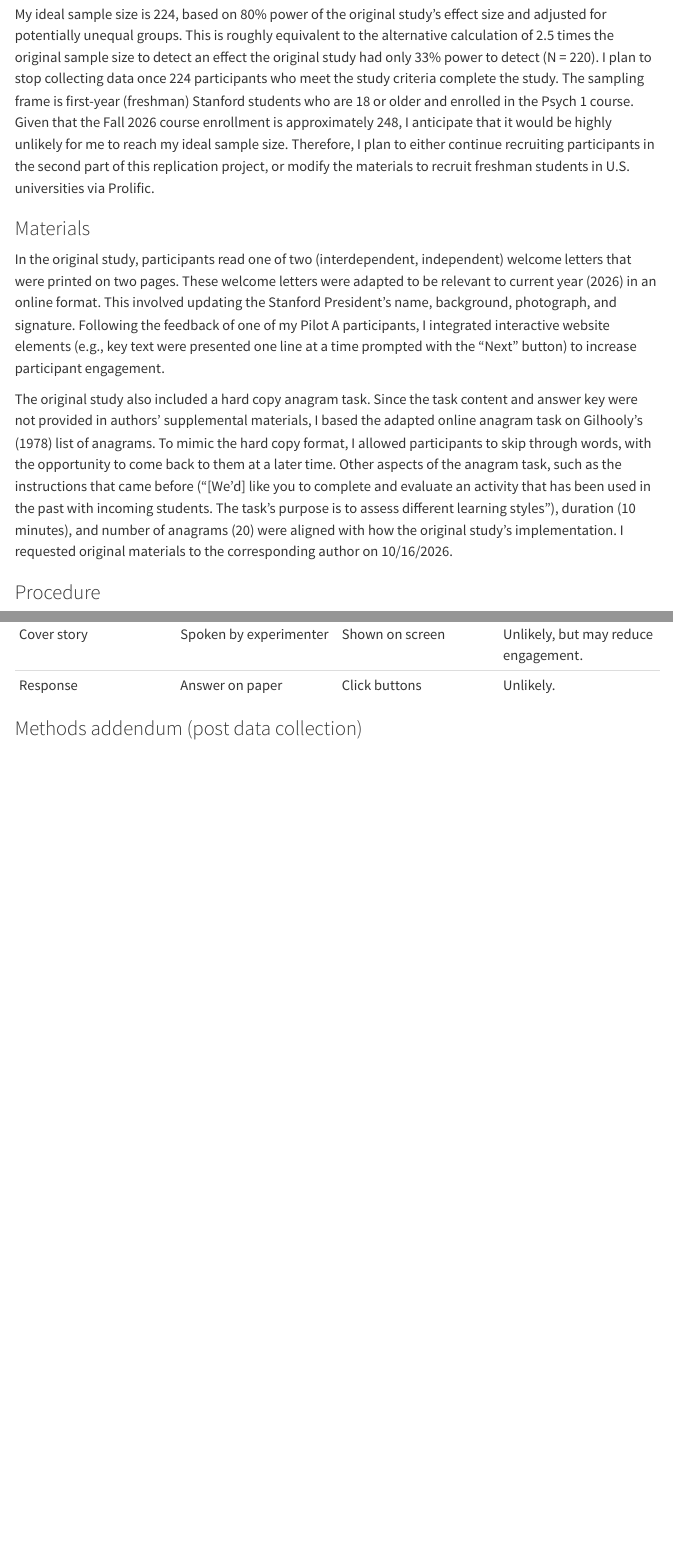
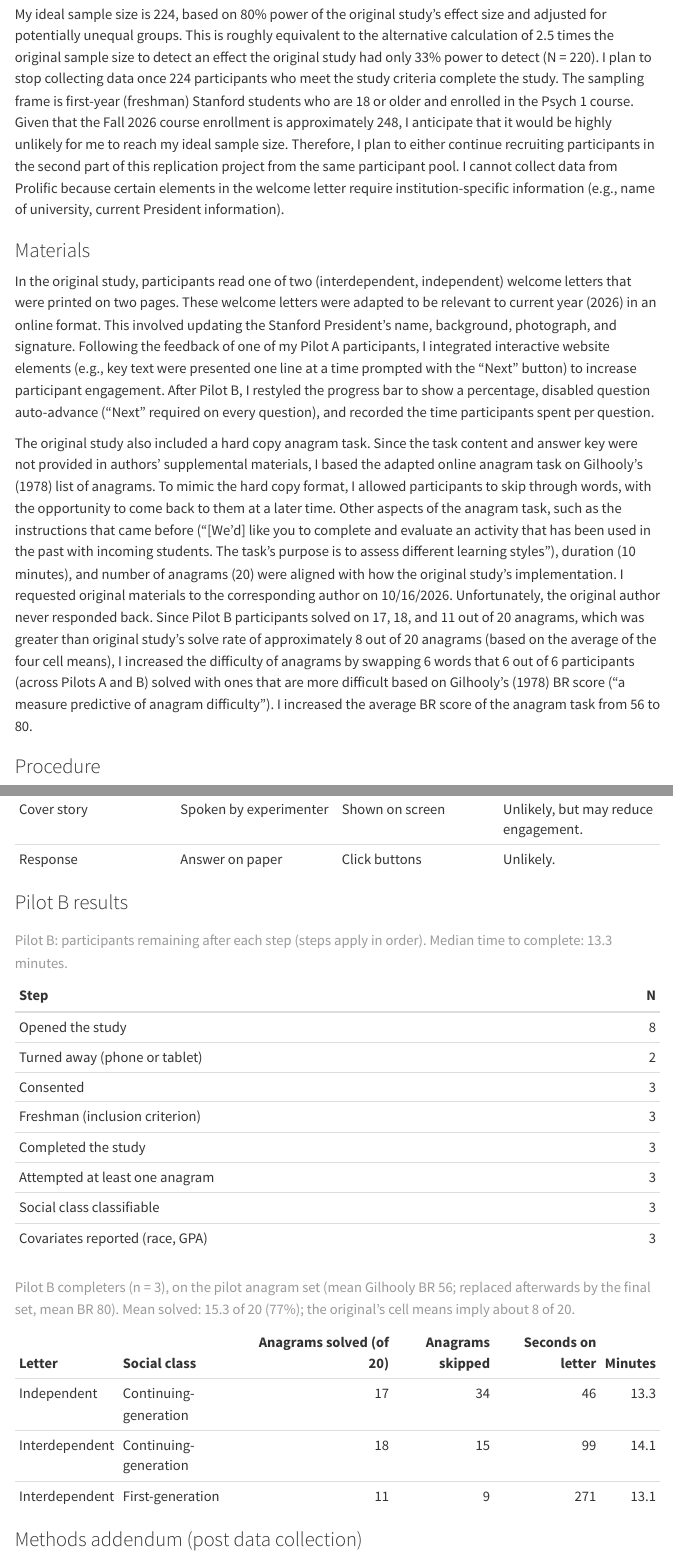
Before and after one commit to psych251/stephens2012, a Quarto document (writeup/replication-report.qmd): the page in a window 1100 px wide, from 7640 px down, and a second part further down, joined at a grey line. Rendered offline with R 4.5, knitr and Pandoc in place of Quarto, with nearby package versions; folded parts are opened; menus at the side of the page are left out.

Commit message:
Methods: Pilot B results tables (fixed to the pilot export); student's Methods edits
Co-Authored-By: Claude Opus 5.5 <noreply@anthropic.com>

````diff
--- a/writeup/replication-report.qmd
+++ b/writeup/replication-report.qmd
@@ -474,14 +473,13 @@ The original effect size is partial η² = .054, f = 0.24. The N for 80% power i
 
 ### Planned sample
 
-My ideal sample size is 224, based on 80% power of the original study's effect size and adjusted for potentially unequal groups. This is roughly equivalent to the alternative calculation of 2.5 times the original sample size to detect an effect the original study had only 33% power to detect (N = 220). I plan to stop collecting data once 224 participants who meet the study criteria complete the study. The sampling frame is first-year (freshman) Stanford students who are 18 or older and enrolled in the Psych 1 course. Given that the Fall 2026 course enrollment is approximately 248, I anticipate that it would be highly unlikely for me to reach my ideal sample size. Therefore, I plan to either continue recruiting participants in the second part of this replication project, or modify the materials to recruit freshman students in U.S. universities via Prolific.
+My ideal sample size is 224, based on 80% power of the original study's effect size and adjusted for potentially unequal groups. This is roughly equivalent to the alternative calculation of 2.5 times the original sample size to detect an effect the original study had only 33% power to detect (N = 220). I plan to stop collecting data once 224 participants who meet the study criteria complete the study. The sampling frame is first-year (freshman) Stanford students who are 18 or older and enrolled in the Psych 1 course. Given that the Fall 2026 course enrollment is approximately 248, I anticipate that it would be highly unlikely for me to reach my ideal sample size. Therefore, I plan to either continue recruiting participants in the second part of this replication project from the same participant pool. I cannot collect data from Prolific because certain elements in the welcome letter require institution-specific information (e.g., name of university, current President information).
 
 ### Materials
 
-In the original study, participants read one of two (interdependent, independent) welcome letters that were printed on two pages. These welcome letters were adapted to be relevant to current year (2026) in an online format. This involved updating the Stanford President's name, background, photograph, and signature. Following the feedback of one of my Pilot A participants, I integrated interactive website elements (e.g., key text were presented one line at a time prompted with the "Next" button) to increase participant engagement.
+In the original study, participants read one of two (interdependent, independent) welcome letters that were printed on two pages. These welcome letters were adapted to be relevant to current year (2026) in an online format. This involved updating the Stanford President's name, background, photograph, and signature. Following the feedback of one of my Pilot A participants, I integrated interactive website elements (e.g., key text were presented one line at a time prompted with the "Next" button) to increase participant engagement. After Pilot B, I restyled the progress bar to show a percentage, disabled question auto-advance ("Next" required on every question), and recorded the time participants spent per question.
 
-The original study also included a hard copy anagram task. Since the task content and answer key were not provided in authors' supplemental materials, I based the adapted online anagram task on Gilhooly's (1978) list of anagrams. To mimic the hard copy format, I allowed participants to skip through words, with the opportunity to come back to them at a later time. Other aspects of the anagram task, such as the instructions that came before ("[We'd] like you to complete and evaluate an activity that has been used in the past with incoming students. The task’s purpose is to assess different learning styles"), duration (10 minutes), and number of anagrams (20) were aligned with how the original study's implementation. I requested original materials to the corresponding author on 10/16/2026.
-
+The original study also included a hard copy anagram task. Since the task content and answer key were not provided in authors' supplemental materials, I based the adapted online anagram task on Gilhooly's (1978) list of anagrams. To mimic the hard copy format, I allowed participants to skip through words, with the opportunity to come back to them at a later time. Other aspects of the anagram task, such as the instructions that came before ("[We'd] like you to complete and evaluate an activity that has been used in the past with incoming students. The task’s purpose is to assess different learning styles"), duration (10 minutes), and number of anagrams (20) were aligned with how the original study's implementation. I requested original materials to the corresponding author on 10/16/2026. Unfortunately, the original author never responded back. Since Pilot B participants solved on 17, 18, and 11 out of 20 anagrams, which was greater than original study's solve rate of approximately 8 out of 20 anagrams (based on the average of the four cell means), I increased the difficulty of anagrams by swapping 6 words that 6 out of 6 participants (across Pilots A and B) solved with ones that are more difficult based on Gilhooly's (1978) BR score ("a measure predictive of anagram difficulty"). I increased the average BR score of the anagram task from 56 to 80.
 
 ### Procedure
 
@@ -508,6 +506,46 @@ Interested first-year students enrolled in Psych 1 will sign-up for the study vi
 | Cover story | Spoken by experimenter | Shown on screen | Unlikely, but may reduce engagement. |
 | Response | Answer on paper | Click buttons | Unlikely. |
 
+
+### Pilot B results
+
+```{r}
+#| label: pilot-b
+#| echo: false
+#| results: asis
+# Pilot B (SONA, before the anagram set was made harder), always read from its own export so
+# these tables do not change when experiment_id switches to the final data. Same exclusion
+# rules as the main analysis (read_phase, under Key statistics).
+pilot <- read_phase(pilot_id)
+if (!is.null(pilot)) {
+  pd <- pilot$d |>
+    mutate(minutes = as.numeric(difftime(as.POSIXct(ended_at, format = "%Y-%m-%dT%H:%M:%OSZ", tz = "UTC"),
+                                         as.POSIXct(started_at, format = "%Y-%m-%dT%H:%M:%OSZ", tz = "UTC"),
+                                         units = "mins")))
+  done <- pilot$passed[["Completed the study"]]
+  funnel_pilot <- tibble(Step = c("Opened the study", "Turned away (phone or tablet)", names(pilot$passed)[-1]),
+         N = c(nrow(pd), sum(!as.logical(pd$device_supported) %in% TRUE),
+               map_int(pilot$passed[-1], sum))) |>
+    knitr::kable(caption = sprintf("Pilot B: participants remaining after each step (steps apply in order). Median time to complete: %.1f minutes.",
+                                   median(pd$minutes[done], na.rm = TRUE)))
+  completers_pilot <- pd[done, ] |>
+    transmute(Letter = str_to_sentence(as.character(condition)),
+              `Social class` = recode(as.character(social_class), `first-gen` = "First-generation",
+                                      `continuing-gen` = "Continuing-generation", .missing = "Unclassifiable"),
+              `Anagrams solved (of 20)` = anagrams_solved,
+              `Anagrams skipped` = as.numeric(anagram_skips),
+              `Seconds on letter` = round(as.numeric(letter_time_ms) / 1000),
+              Minutes = round(minutes, 1)) |>
+    arrange(Letter, `Social class`) |>
+    knitr::kable(caption = sprintf("Pilot B completers (n = %d), on the pilot anagram set (mean Gilhooly BR 56; replaced afterwards by the final set, mean BR 80). Mean solved: %.1f of 20 (%.0f%%); the original's cell means imply about 8 of 20.",
+                                   sum(done), mean(pd$anagrams_solved[done], na.rm = TRUE),
+                                   5 * mean(pd$anagrams_solved[done], na.rm = TRUE)))
+  print(funnel_pilot)
+  print(completers_pilot)
+} else {
+  message("No Pilot B export found under data/raw/", pilot_id, ".")
+}
+```
 
 ### Methods addendum (post data collection)
 
````
Also changed, not shown: writeup/replication-report.qmd (5 more changed lines).
